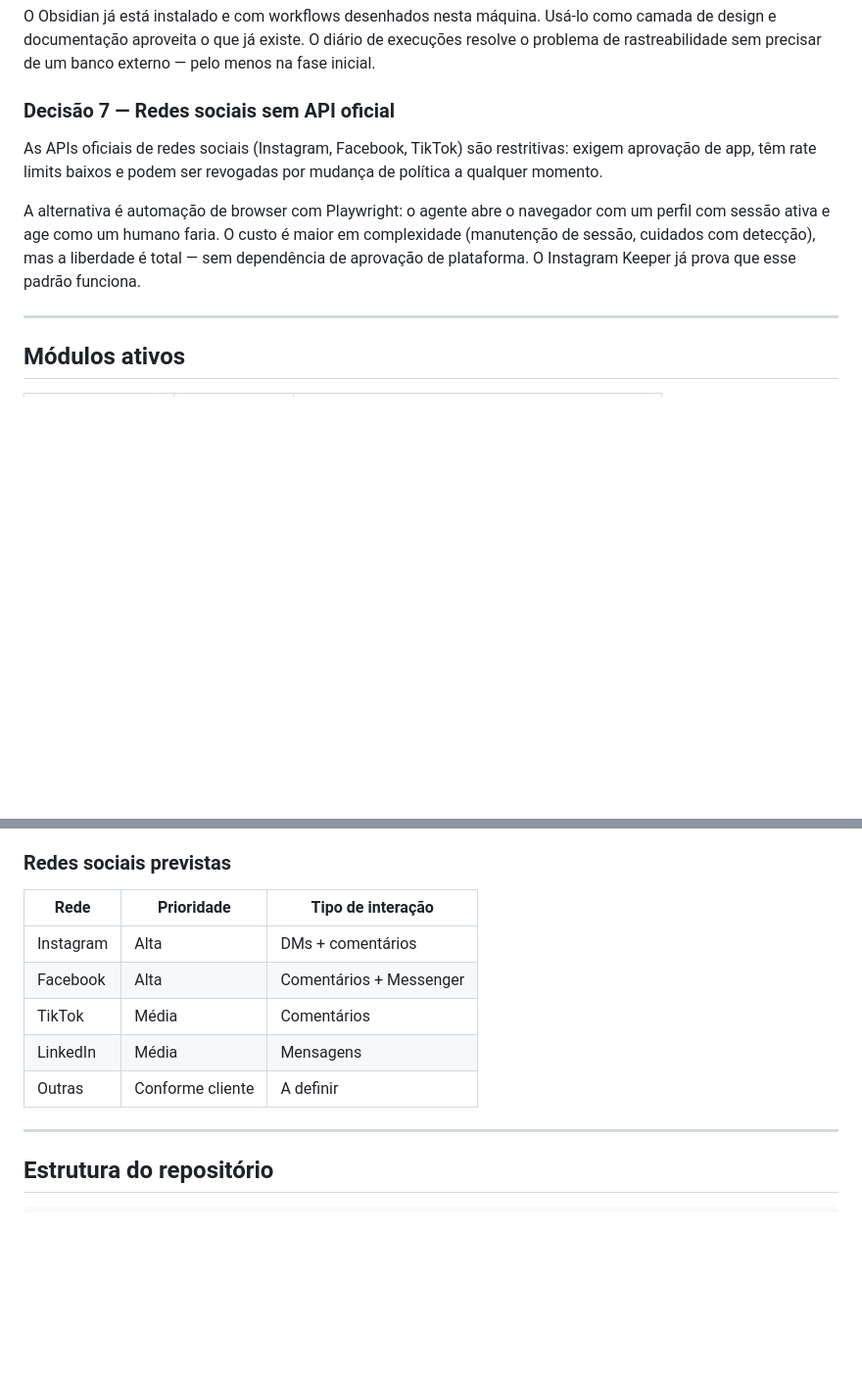
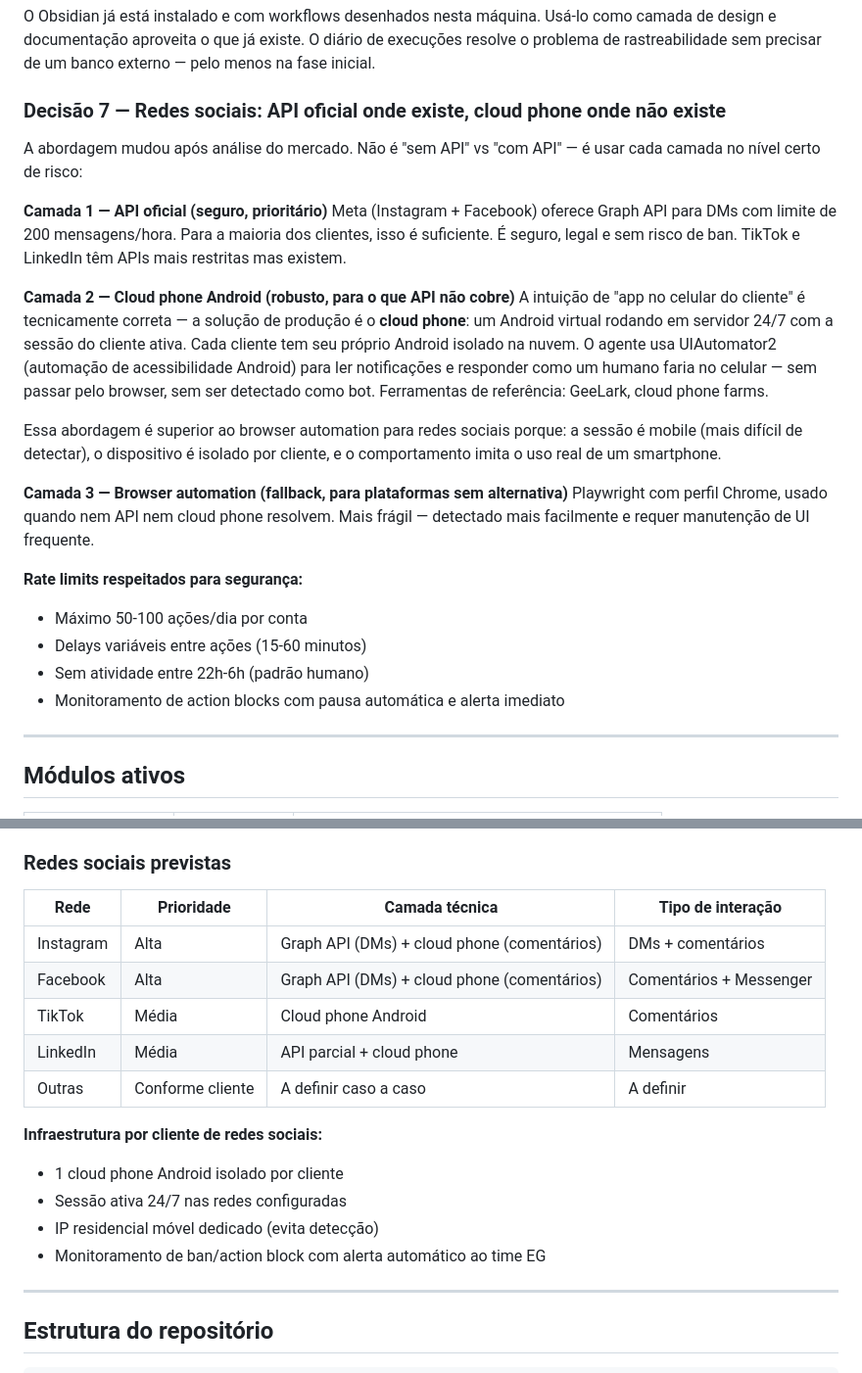
Before and after one commit to effective-gain/integrador-eg, a Markdown page: README.md, 2 parts joined by grey strips. Shown at 98% size. Rendered like a GitHub page; blank space fills up the shorter version.

Commit message:
docs: estratégia redes sociais — Graph API + cloud phone Android por cliente, 3 camadas técnicas, rate limits

```diff
--- a/README.md
+++ b/README.md
@@ -189,11 +189,26 @@ Ações que afetam sistemas externos são irreversíveis ou difíceis de desfaze
 
 O Obsidian já está instalado e com workflows desenhados nesta máquina. Usá-lo como camada de design e documentação aproveita o que já existe. O diário de execuções resolve o problema de rastreabilidade sem precisar de um banco externo — pelo menos na fase inicial.
 
-### Decisão 7 — Redes sociais sem API oficial
+### Decisão 7 — Redes sociais: API oficial onde existe, cloud phone onde não existe
 
-As APIs oficiais de redes sociais (Instagram, Facebook, TikTok) são restritivas: exigem aprovação de app, têm rate limits baixos e podem ser revogadas por mudança de política a qualquer momento.
+A abordagem mudou após análise do mercado. Não é "sem API" vs "com API" — é usar cada camada no nível certo de risco:
 
-A alternativa é automação de browser com Playwright: o agente abre o navegador com um perfil com sessão ativa e age como um humano faria. O custo é maior em complexidade (manutenção de sessão, cuidados com detecção), mas a liberdade é total — sem dependência de aprovação de plataforma. O Instagram Keeper já prova que esse padrão funciona.
+**Camada 1 — API oficial (seguro, prioritário)**
+Meta (Instagram + Facebook) oferece Graph API para DMs com limite de 200 mensagens/hora. Para a maioria dos clientes, isso é suficiente. É seguro, legal e sem risco de ban. TikTok e LinkedIn têm APIs mais restritas mas existem.
+
+**Camada 2 — Cloud phone Android (robusto, para o que API não cobre)**
+A intuição de "app no celular do cliente" é tecnicamente correta — a solução de produção é o **cloud phone**: um Android virtual rodando em servidor 24/7 com a sessão do cliente ativa. Cada cliente tem seu próprio Android isolado na nuvem. O agente usa UIAutomator2 (automação de acessibilidade Android) para ler notificações e responder como um humano faria no celular — sem passar pelo browser, sem ser detectado como bot. Ferramentas de referência: GeeLark, cloud phone farms.
+
+Essa abordagem é superior ao browser automation para redes sociais porque: a sessão é mobile (mais difícil de detectar), o dispositivo é isolado por cliente, e o comportamento imita o uso real de um smartphone.
+
+**Camada 3 — Browser automation (fallback, para plataformas sem alternativa)**
+Playwright com perfil Chrome, usado quando nem API nem cloud phone resolvem. Mais frágil — detectado mais facilmente e requer manutenção de UI frequente.
+
+**Rate limits respeitados para segurança:**
+- Máximo 50-100 ações/dia por conta
+- Delays variáveis entre ações (15-60 minutos)
+- Sem atividade entre 22h-6h (padrão humano)
+- Monitoramento de action blocks com pausa automática e alerta imediato
 
 ---
 
@@ -485,13 +500,19 @@ Cada cliente tem:
 
 ### Redes sociais previstas
 
-| Rede | Prioridade | Tipo de interação |
-|------|-----------|-------------------|
-| Instagram | Alta | DMs + comentários |
-| Facebook | Alta | Comentários + Messenger |
-| TikTok | Média | Comentários |
-| LinkedIn | Média | Mensagens |
-| Outras | Conforme cliente | A definir |
+| Rede | Prioridade | Camada técnica | Tipo de interação |
+|------|-----------|----------------|-------------------|
+| Instagram | Alta | Graph API (DMs) + cloud phone (comentários) | DMs + comentários |
+| Facebook | Alta | Graph API (DMs) + cloud phone (comentários) | Comentários + Messenger |
+| TikTok | Média | Cloud phone Android | Comentários |
+| LinkedIn | Média | API parcial + cloud phone | Mensagens |
+| Outras | Conforme cliente | A definir caso a caso | A definir |
+
+**Infraestrutura por cliente de redes sociais:**
+- 1 cloud phone Android isolado por cliente
+- Sessão ativa 24/7 nas redes configuradas
+- IP residencial móvel dedicado (evita detecção)
+- Monitoramento de ban/action block com alerta automático ao time EG
 
 ---
 
```
